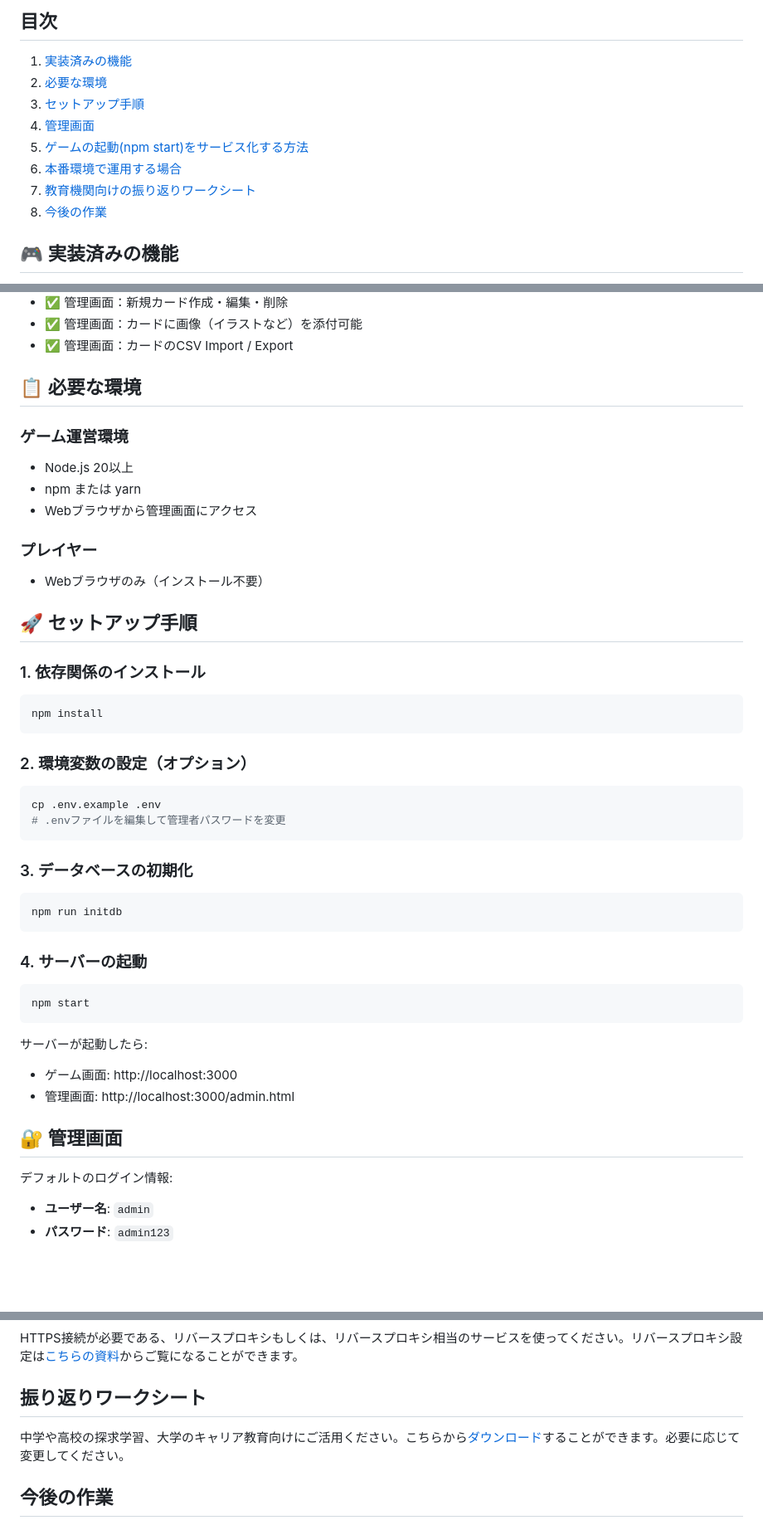
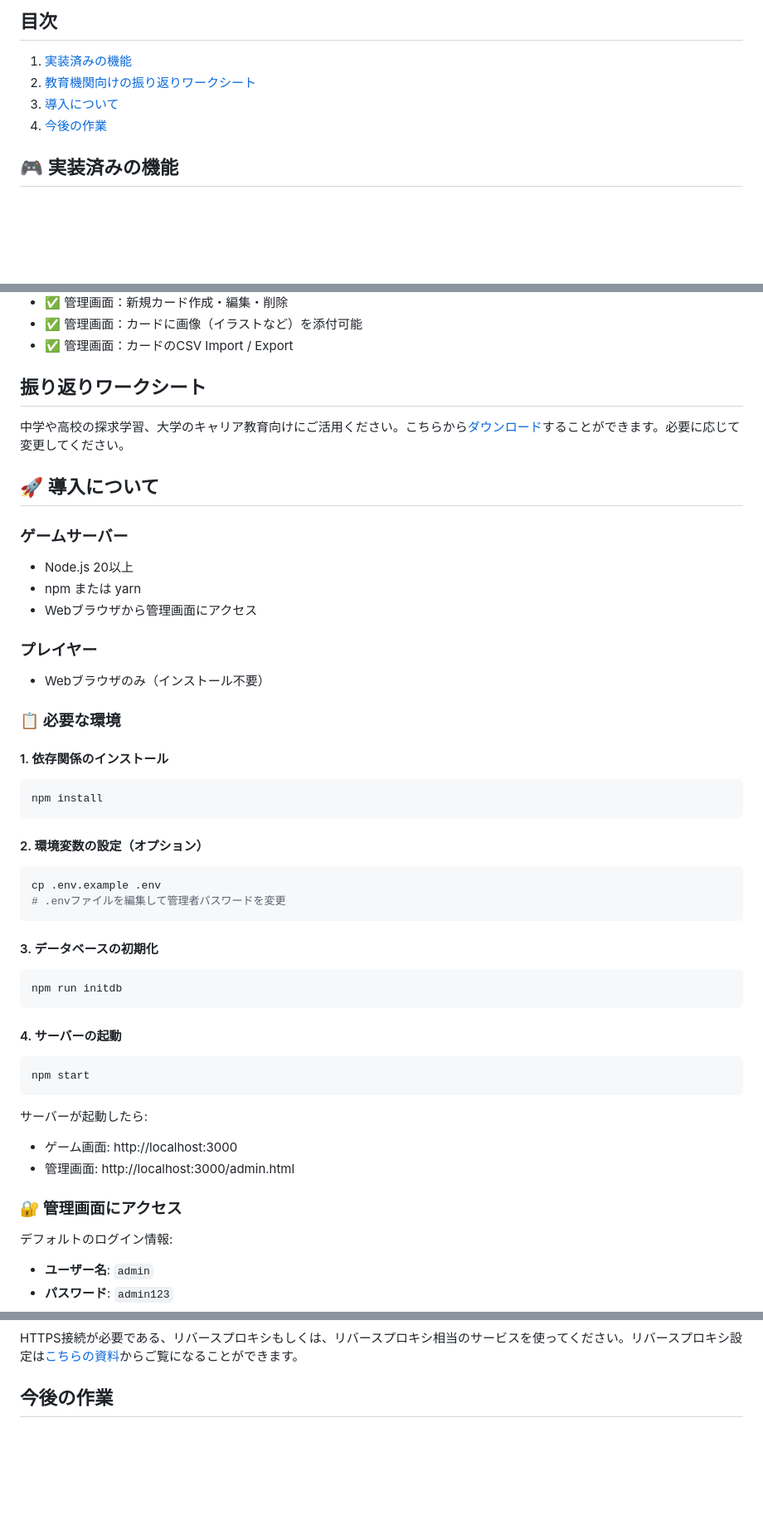
Before and after one commit to kolinz/Role-Based-Card-Game-Framework, a Markdown page: README.md, 3 parts joined by grey strips. Shown at 83% size. Drawn GitHub-style; blank space fills up the shorter version.

````diff
--- a/README.md
+++ b/README.md
@@ -17,13 +17,9 @@ Githubからファイルをダウンロードする場合は、下図のよう
 
 ## 目次
 1. [実装済みの機能](#anchor1)
-2. [必要な環境](#anchor2)
-3. [セットアップ手順](#anchor3)
-4. [管理画面](#anchor4)
-5. [ゲームの起動(npm start)をサービス化する方法](#anchor5)
-6. [本番環境で運用する場合](#anchor6)
-7. [教育機関向けの振り返りワークシート](#anchor7)
-8. [今後の作業](#anchor99)
+2. [教育機関向けの振り返りワークシート](#anchor2)
+3. [導入について](#anchor3)
+99. [今後の作業](#anchor99)
 
 
 <a id="anchor1"></a>
@@ -67,30 +63,32 @@ Githubからファイルをダウンロードする場合は、下図のよう
 - ✅ 管理画面：カードのCSV Import / Export
 
 <a id="anchor2"></a>
-## 📋 必要な環境
-### ゲーム運営環境
+## 振り返りワークシート
+中学や高校の探求学習、大学のキャリア教育向けにご活用ください。こちらから[ダウンロード](https://github.com/kolinz/Role-Based-Card-Game-Framework/blob/main/docs/Reflection-sheet-sample.docx)することができます。必要に応じて変更してください。
+
+<a id="anchor3"></a>
+## 🚀 導入について
+### ゲームサーバー
   - Node.js 20以上
   - npm または yarn
   - Webブラウザから管理画面にアクセス
 ### プレイヤー
   - Webブラウザのみ（インストール不要）
-
-<a id="anchor3"></a>
-## 🚀 セットアップ手順
-### 1. 依存関係のインストール
+### 📋 必要な環境
+#### 1. 依存関係のインストール
 ```bash
 npm install
 ```
-### 2. 環境変数の設定（オプション）
+#### 2. 環境変数の設定（オプション）
 ```bash
 cp .env.example .env
 # .envファイルを編集して管理者パスワードを変更
 ```
-### 3. データベースの初期化
+#### 3. データベースの初期化
 ```bash
 npm run initdb
 ```
-### 4. サーバーの起動
+#### 4. サーバーの起動
 ```bash
 npm start
 ```
@@ -98,8 +96,7 @@ npm start
 - ゲーム画面: http://localhost:3000
 - 管理画面: http://localhost:3000/admin.html
 
-<a id="anchor4"></a>
-## 🔐 管理画面
+### 🔐 管理画面にアクセス
 
 デフォルトのログイン情報:
 - **ユーザー名**: `admin`
@@ -170,8 +165,4 @@ sudo systemctl status career-card-game
 HTTPS接続が必要である、リバースプロキシもしくは、リバースプロキシ相当のサービスを使ってください。リバースプロキシ設定は[こちらの資料](https://github.com/kolinz/Role-Based-Card-Game-Framework/blob/main/docs/NGINX-REVERSE-PROXY.md)からご覧になることができます。
-
-<a id="anchor7"></a>
-## 振り返りワークシート
-中学や高校の探求学習、大学のキャリア教育向けにご活用ください。こちらから[ダウンロード](https://github.com/kolinz/Role-Based-Card-Game-Framework/blob/main/docs/Reflection-sheet-sample.docx)することができます。必要に応じて変更してください。
 
 <a id="anchor99"></a>
 ## 今後の作業
````
Also changed, not shown: other parts of README.md (+3 -5 lines).
